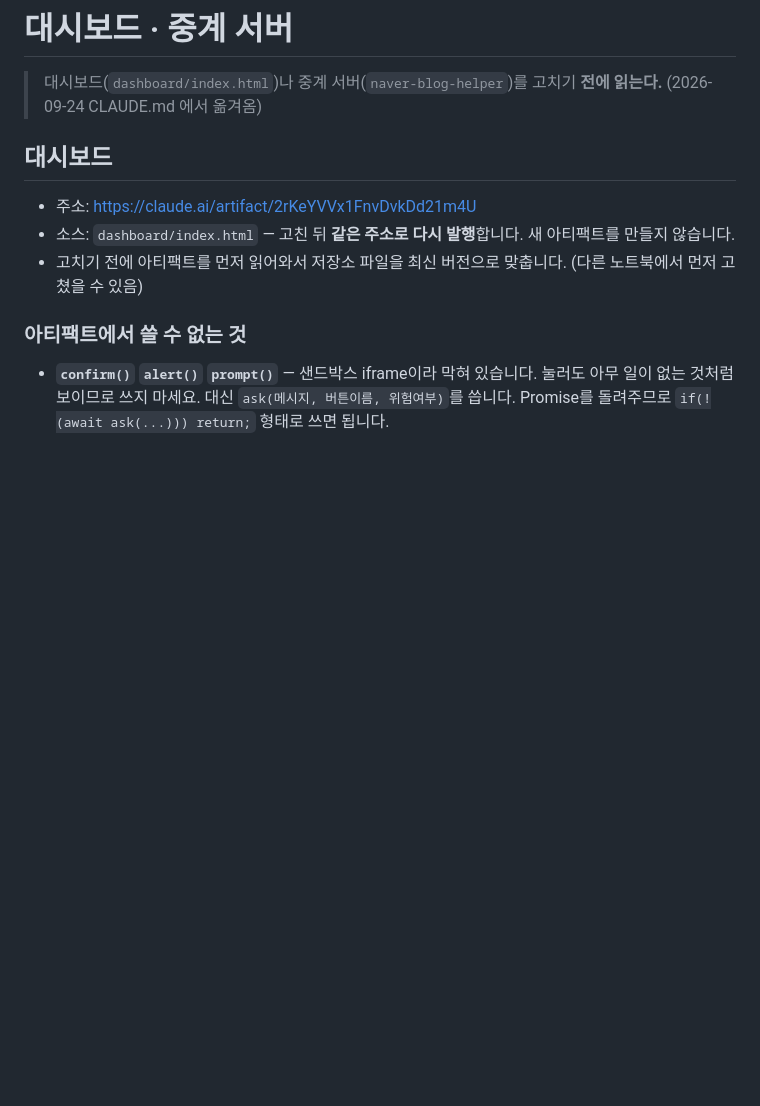
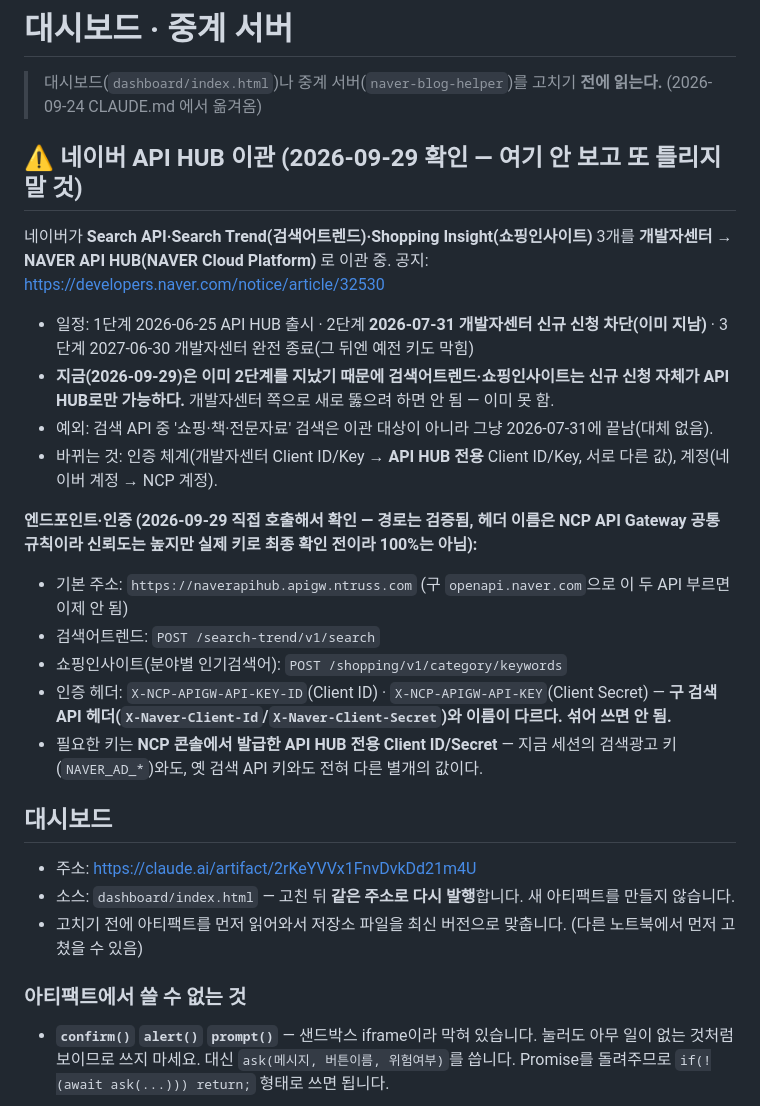
Before and after one commit to fleurien003/claude_projectBLOG, a Markdown page: docs/30_대시보드_중계서버.md, the part around the change. Rendered like a GitHub page; blank space fills up the shorter version.

Commit message:
네이버 API HUB 이관 사실을 docs/30에 확정 기록
검색어트렌드·쇼핑인사이트가 개발자센터에서 NAVER API HUB(NCP)로
이관됐다는 사실을 반복해서 놓친 문제를 고치기 위해, 새 엔드포인트·
인증 헤더를 실제로 호출해 검증하고 docs/30 맨 위에 상시 규칙으로 남김.

Co-Authored-By: Claude Sonnet 5 <noreply@anthropic.com>
Claude-Session: https://claude.ai/code/session_018n52SztENFkpy3boUVdGux

```diff
--- a/docs/30_대시보드_중계서버.md
+++ b/docs/30_대시보드_중계서버.md
@@ -1,6 +1,21 @@
 # 대시보드 · 중계 서버
 
 > 대시보드(`dashboard/index.html`)나 중계 서버(`naver-blog-helper`)를 고치기 **전에 읽는다.** (2026-09-24 CLAUDE.md 에서 옮겨옴)
+
+## ⚠️ 네이버 API HUB 이관 (2026-09-29 확인 — 여기 안 보고 또 틀리지 말 것)
+네이버가 **Search API·Search Trend(검색어트렌드)·Shopping Insight(쇼핑인사이트)** 3개를 **개발자센터 → NAVER API HUB(NAVER Cloud Platform)** 로 이관 중. 공지: https://developers.naver.com/notice/article/32530
+
+- 일정: 1단계 2026-06-25 API HUB 출시 · 2단계 **2026-07-31 개발자센터 신규 신청 차단(이미 지남)** · 3단계 2027-06-30 개발자센터 완전 종료(그 뒤엔 예전 키도 막힘)
+- **지금(2026-09-29)은 이미 2단계를 지났기 때문에 검색어트렌드·쇼핑인사이트는 신규 신청 자체가 API HUB로만 가능하다.** 개발자센터 쪽으로 새로 뚫으려 하면 안 됨 — 이미 못 함.
+- 예외: 검색 API 중 '쇼핑·책·전문자료' 검색은 이관 대상이 아니라 그냥 2026-07-31에 끝남(대체 없음).
+- 바뀌는 것: 인증 체계(개발자센터 Client ID/Key → **API HUB 전용** Client ID/Key, 서로 다른 값), 계정(네이버 계정 → NCP 계정).
+
+**엔드포인트·인증 (2026-09-29 직접 호출해서 확인 — 경로는 검증됨, 헤더 이름은 NCP API Gateway 공통 규칙이라 신뢰도는 높지만 실제 키로 최종 확인 전이라 100%는 아님):**
+- 기본 주소: `https://naverapihub.apigw.ntruss.com` (구 `openapi.naver.com`으로 이 두 API 부르면 이제 안 됨)
+- 검색어트렌드: `POST /search-trend/v1/search`
+- 쇼핑인사이트(분야별 인기검색어): `POST /shopping/v1/category/keywords`
+- 인증 헤더: `X-NCP-APIGW-API-KEY-ID`(Client ID) · `X-NCP-APIGW-API-KEY`(Client Secret) — **구 검색 API 헤더(`X-Naver-Client-Id`/`X-Naver-Client-Secret`)와 이름이 다르다. 섞어 쓰면 안 됨.**
+- 필요한 키는 **NCP 콘솔에서 발급한 API HUB 전용 Client ID/Secret** — 지금 세션의 검색광고 키(`NAVER_AD_*`)와도, 옛 검색 API 키와도 전혀 다른 별개의 값이다.
 
 
 ## 대시보드
```
Also changed, not shown: docs/00_진행기록.md (+1 -0 lines).
